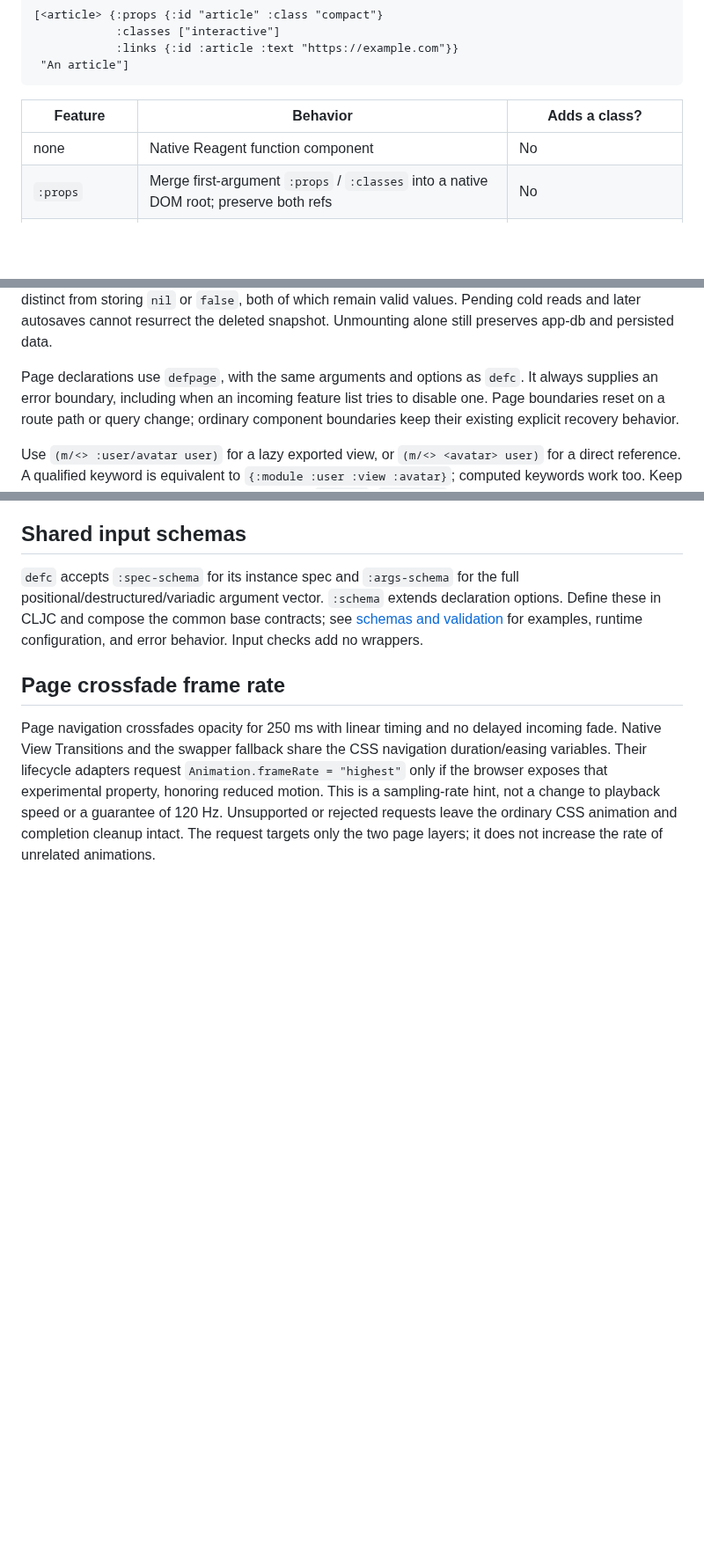
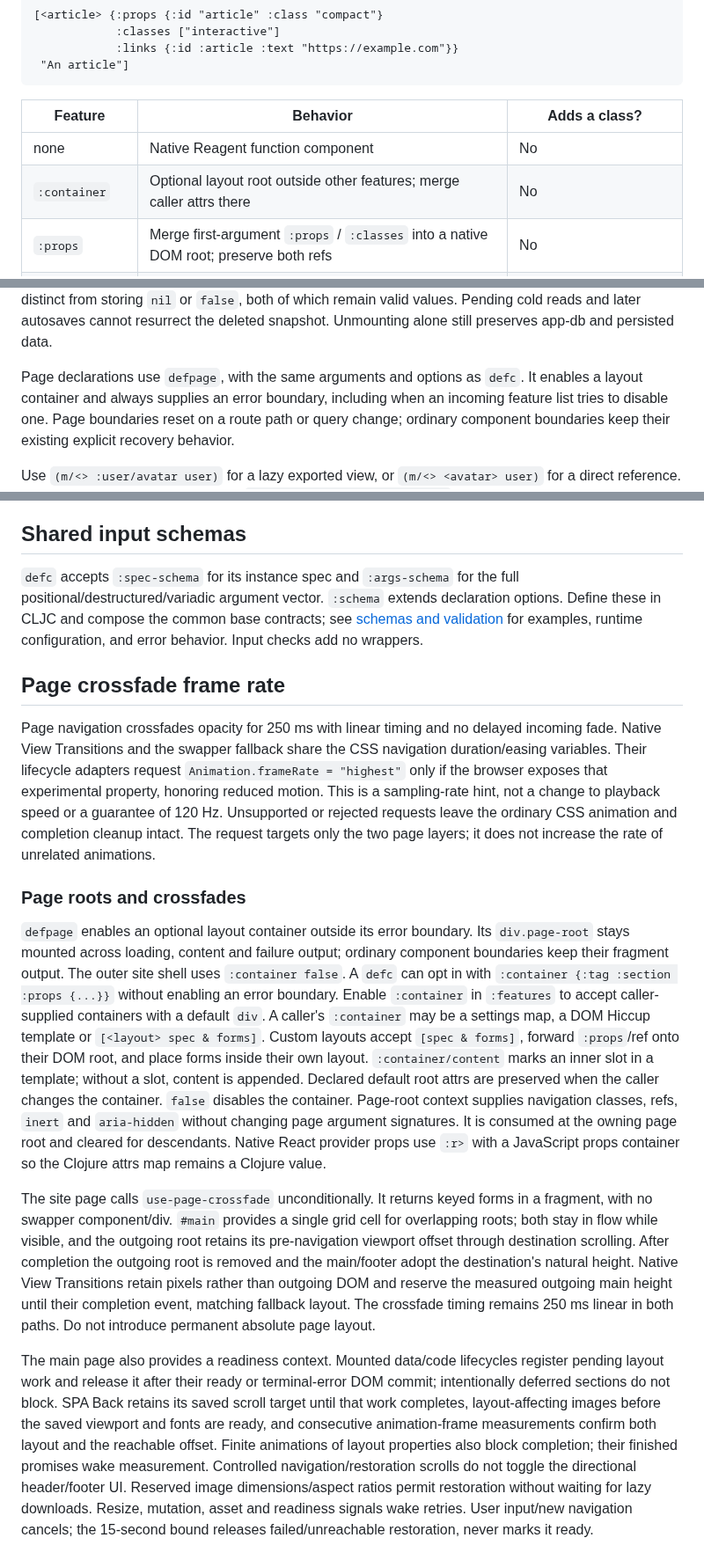
Before and after one commit to tolgraven/tolgrAVen, a Markdown page: doc/components.md, 3 parts joined by grey strips. Shown at 88% size. Rendered like a GitHub page; blank space fills up the shorter version.

Commit message:
ui: compose page containers and restore settled scroll

```diff
--- a/doc/components.md
+++ b/doc/components.md
@@ -57,6 +57,7 @@ Features are explicit, ordered and registered independently of the macro:
 | Feature | Behavior | Adds a class? |
 | --- | --- | --- |
 | none | Native Reagent function component | No |
+| `:container` | Optional layout root outside other features; merge caller attrs there | No |
 | `:props` | Merge first-argument `:props` / `:classes` into a native DOM root; preserve both refs | No |
 | `:data` | Enable dependencies supplied in the first argument's `:depends` | No |
 | `:error-boundary` | Isolate render/initialization/descendant lifecycle failures; log and offer retry | Yes, a boundary around the function body |
@@ -428,7 +429,7 @@ cold reads and later autosaves cannot resurrect the deleted snapshot. Unmounting
 alone still preserves app-db and persisted data.
 
 Page declarations use `defpage`, with the same arguments and options as `defc`.
-It always supplies an error boundary, including when an incoming feature list
+It enables a layout container and always supplies an error boundary, including when an incoming feature list
 tries to disable one. Page boundaries reset on a route path or query change;
 ordinary component boundaries keep their existing explicit recovery behavior.
 
@@ -566,3 +567,43 @@ property, honoring reduced motion. This is a sampling-rate hint, not a change to
 playback speed or a guarantee of 120 Hz. Unsupported or rejected requests leave
 the ordinary CSS animation and completion cleanup intact. The request targets
 only the two page layers; it does not increase the rate of unrelated animations.
+
+### Page roots and crossfades
+
+`defpage` enables an optional layout container outside its error boundary. Its
+`div.page-root` stays mounted across loading, content and failure output; ordinary
+component boundaries keep their fragment output. The outer site shell uses
+`:container false`. A `defc` can opt in with `:container {:tag :section :props {...}}`
+without enabling an error boundary. Enable `:container` in `:features` to accept
+caller-supplied containers with a default `div`. A caller's `:container` may be a
+settings map, a DOM Hiccup template or `[<layout> spec & forms]`. Custom layouts
+accept `[spec & forms]`, forward `:props`/ref onto their DOM root, and place forms
+inside their own layout. `:container/content` marks an inner slot in a template;
+without a slot, content is appended. Declared default root attrs are preserved
+when the caller changes the container. `false` disables the container.
+Page-root context supplies navigation classes, refs, `inert` and `aria-hidden`
+without changing page argument signatures. It is consumed at the owning page
+root and cleared for descendants. Native React provider props use `:r>` with a
+JavaScript props container so the Clojure attrs map remains a Clojure value.
+
+The site page calls `use-page-crossfade` unconditionally. It returns keyed forms
+in a fragment, with no swapper component/div. `#main` provides a single grid cell
+for overlapping roots; both stay in flow while visible, and the outgoing root
+retains its pre-navigation viewport offset through destination scrolling. After completion the outgoing root is
+removed and the main/footer adopt the destination's natural height. Native View
+Transitions retain pixels rather than outgoing DOM and reserve the measured
+outgoing main height until their completion event, matching fallback layout.
+The crossfade timing remains
+250 ms linear in both paths. Do not introduce permanent absolute page layout.
+
+The main page also provides a readiness context. Mounted data/code lifecycles
+register pending layout work and release it after their ready or terminal-error
+DOM commit; intentionally deferred sections do not block. SPA Back retains its
+saved scroll target until that work completes, layout-affecting images before the
+saved viewport and fonts are ready, and consecutive animation-frame measurements
+confirm both layout and the reachable offset. Finite animations of layout
+properties also block completion; their finished promises wake measurement.
+Controlled navigation/restoration scrolls do not toggle the directional header/footer UI. Reserved image dimensions/aspect
+ratios permit restoration without waiting for lazy downloads. Resize, mutation,
+asset and readiness signals wake retries. User input/new navigation cancels;
+the 15-second bound releases failed/unreachable restoration, never marks it ready.
```
Also changed, not shown: doc/images/page-crossfade.png (added), 18 other files.
